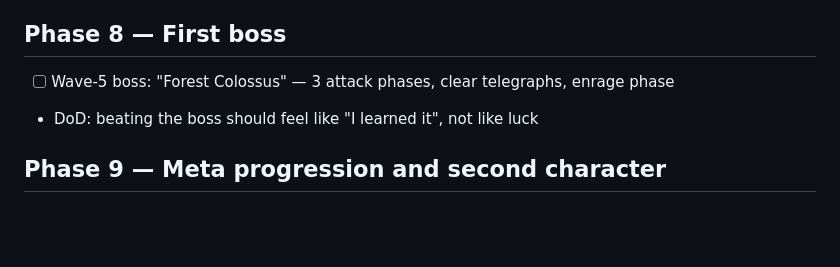
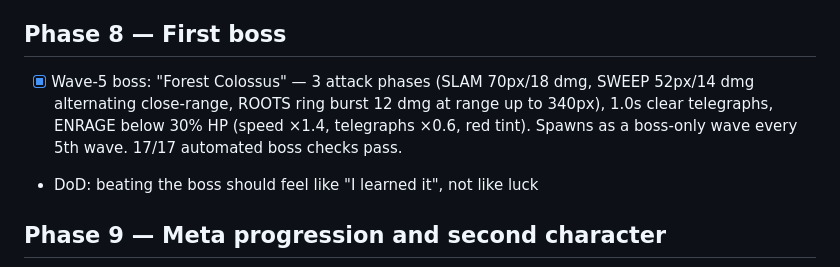
Before and after one commit to WizardsAcademy/newgame, a Markdown page: docs/ROADMAP.md, the part around the change. Drawn GitHub-style; blank space fills up the shorter version.

```diff
--- a/docs/ROADMAP.md
+++ b/docs/ROADMAP.md
@@ -40,8 +40,11 @@
 
 ## Phase 8 — First boss
 
-- [ ] Wave-5 boss: "Forest Colossus" — 3 attack phases, clear telegraphs,
-  enrage phase
+- [x] Wave-5 boss: "Forest Colossus" — 3 attack phases (SLAM 70px/18 dmg,
+  SWEEP 52px/14 dmg alternating close-range, ROOTS ring burst 12 dmg at
+  range up to 340px), 1.0s clear telegraphs, ENRAGE below 30% HP
+  (speed ×1.4, telegraphs ×0.6, red tint). Spawns as a boss-only wave
+  every 5th wave. 17/17 automated boss checks pass.
 - DoD: beating the boss should feel like "I learned it", not like luck
 
 ## Phase 9 — Meta progression and second character
```
Also changed, not shown: docs/CHARACTERS.md (+7 -0 lines), assets/textures/colossus_forest.png (added), 11 other files.
